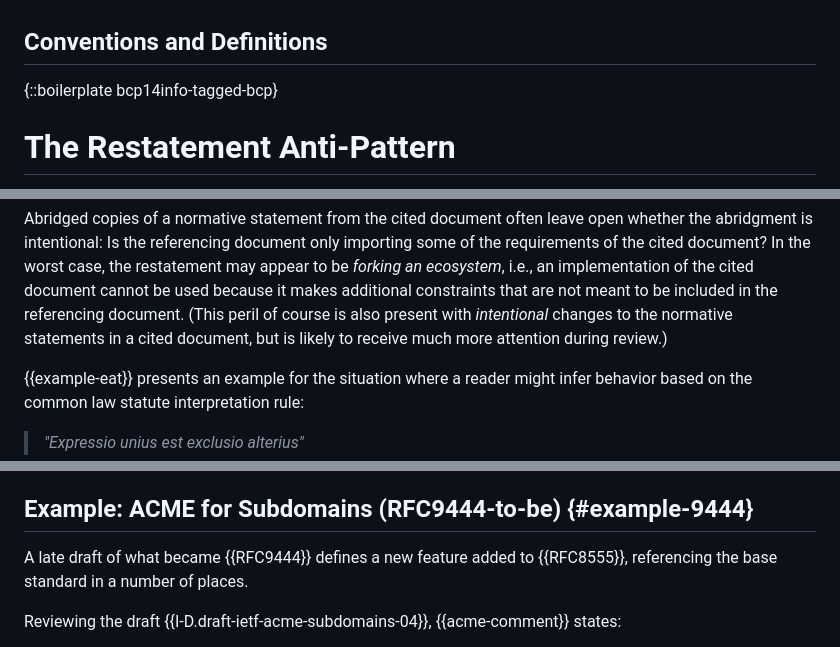
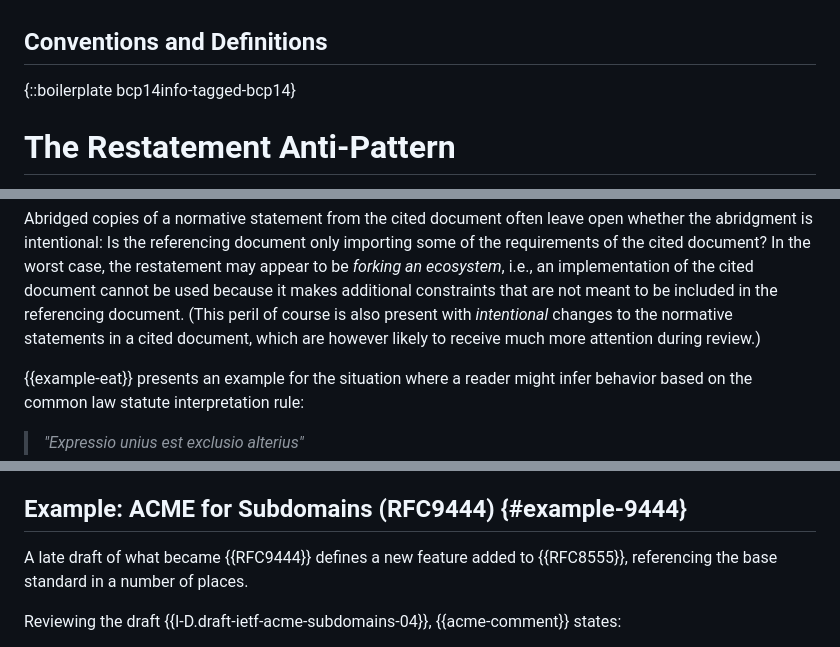
Before and after one commit to cabo/restatement, a Markdown page: draft-bormann-restatement.md, 3 parts joined by grey strips. Drawn GitHub-style.

Commit message:
restatement -02: nits

```diff
--- a/draft-bormann-restatement.md
+++ b/draft-bormann-restatement.md
@@ -137,7 +137,7 @@ informative:
 
 ## Conventions and Definitions
 
-{::boilerplate bcp14info-tagged-bcp}
+{::boilerplate bcp14info-tagged-bcp14}
 
 # The Restatement Anti-Pattern
 
@@ -254,7 +255,8 @@ ecosystem_, i.e., an implementation of the cited document cannot be
 used because it makes additional constraints that are not meant to be
 included in the referencing document.
 (This peril of course is also present with _intentional_ changes to
-the normative statements in a cited document, but is likely to receive
+the normative statements in a cited document, which are however likely
+to receive
 much more attention during review.)
 
 {{example-eat}} presents an example for the situation where a reader
@@ -479,7 +481,7 @@ the YANG concept of a "non-backwards-compatible" change to that
 datatype — a problem that is not entirely *caused* by restatements but gets
 much harder to discuss.
 
-## Example: ACME for Subdomains (RFC9444-to-be) {#example-9444}
+## Example: ACME for Subdomains (RFC9444) {#example-9444}
 
 A late draft of what became {{RFC9444}} defines a new feature added to {{RFC8555}}, referencing
 the base standard in a number of places.
```
Also changed, not shown: other parts of draft-bormann-restatement.md (+1 -0 lines).
